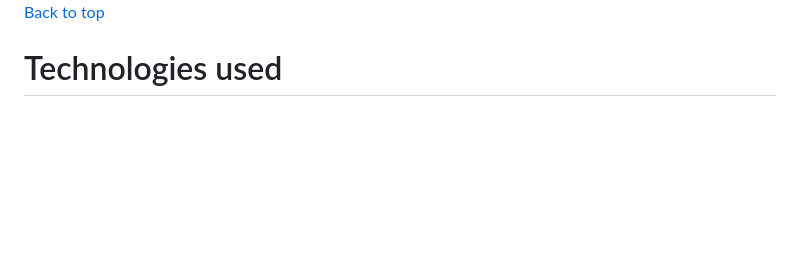
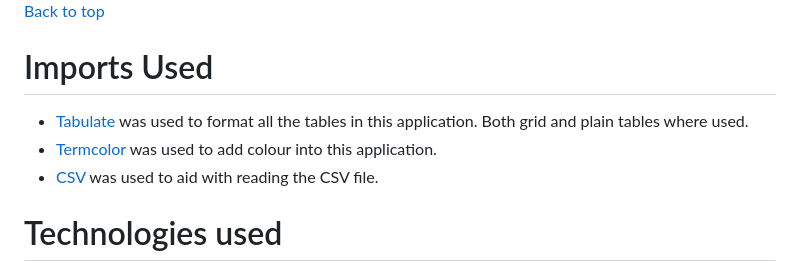
Before and after one commit to leoniemclaughlin7/top-500-greatest-albums, a Markdown page: README.md, the part around the change. GitHub-like rendering; blank space fills up the shorter version.

Commit message:
Add imports used to README.md

```diff
--- a/README.md
+++ b/README.md
@@ -29,6 +29,12 @@ As a User of this application:
 <img src="assets/readme-images/flowchart-top-albums.png">
 
 [Back to top](#top-albums)
+
+# Imports Used
+
+*  [Tabulate](https://pypi.org/project/tabulate/) was used to format all the tables in this application. Both grid and plain tables where used.
+* [Termcolor](https://pypi.org/project/termcolor/) was used to add colour into this application.
+* [CSV](https://pypi.org/project/csv342/) was used to aid with reading the CSV file.
 
 # Technologies used
 
```
